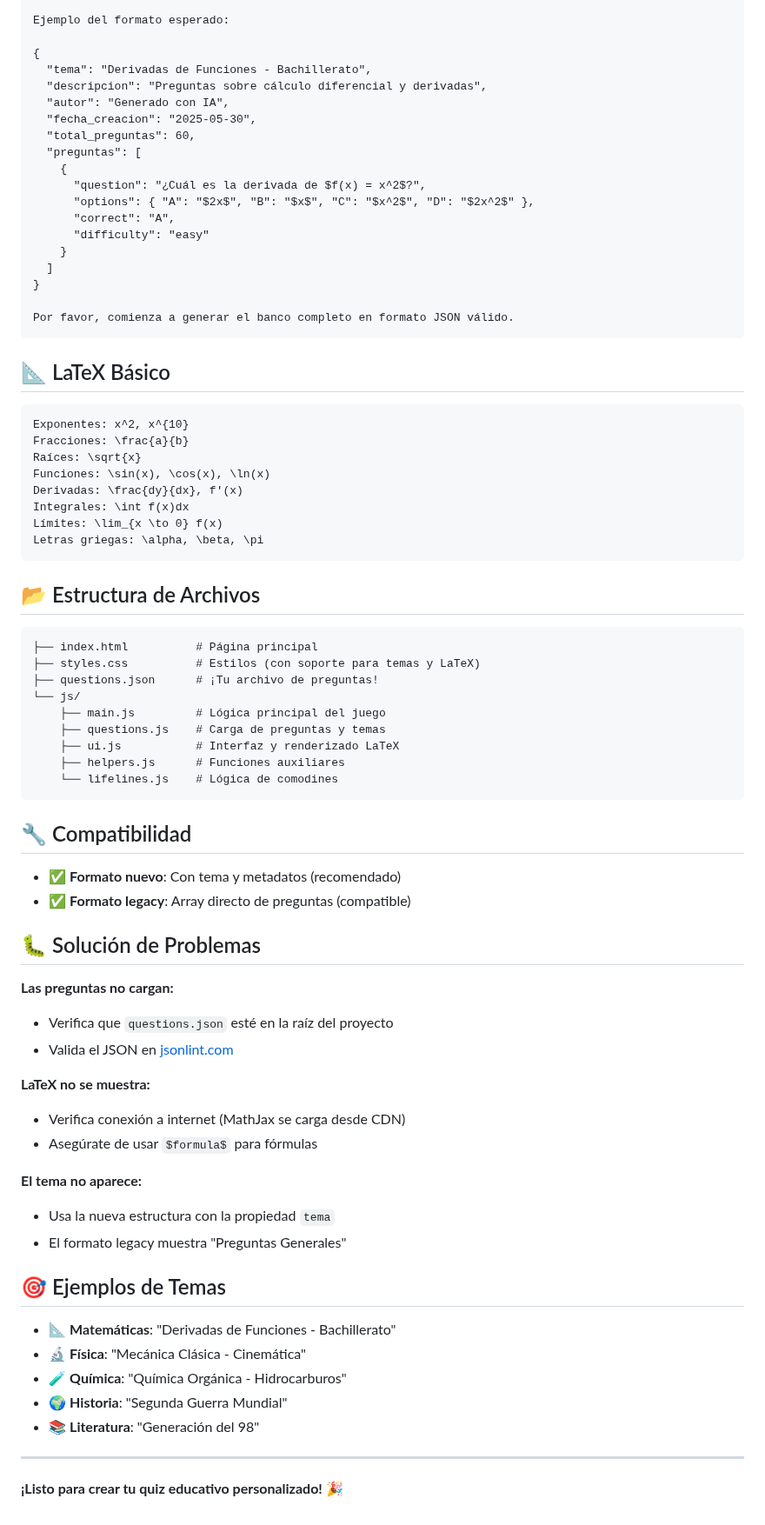
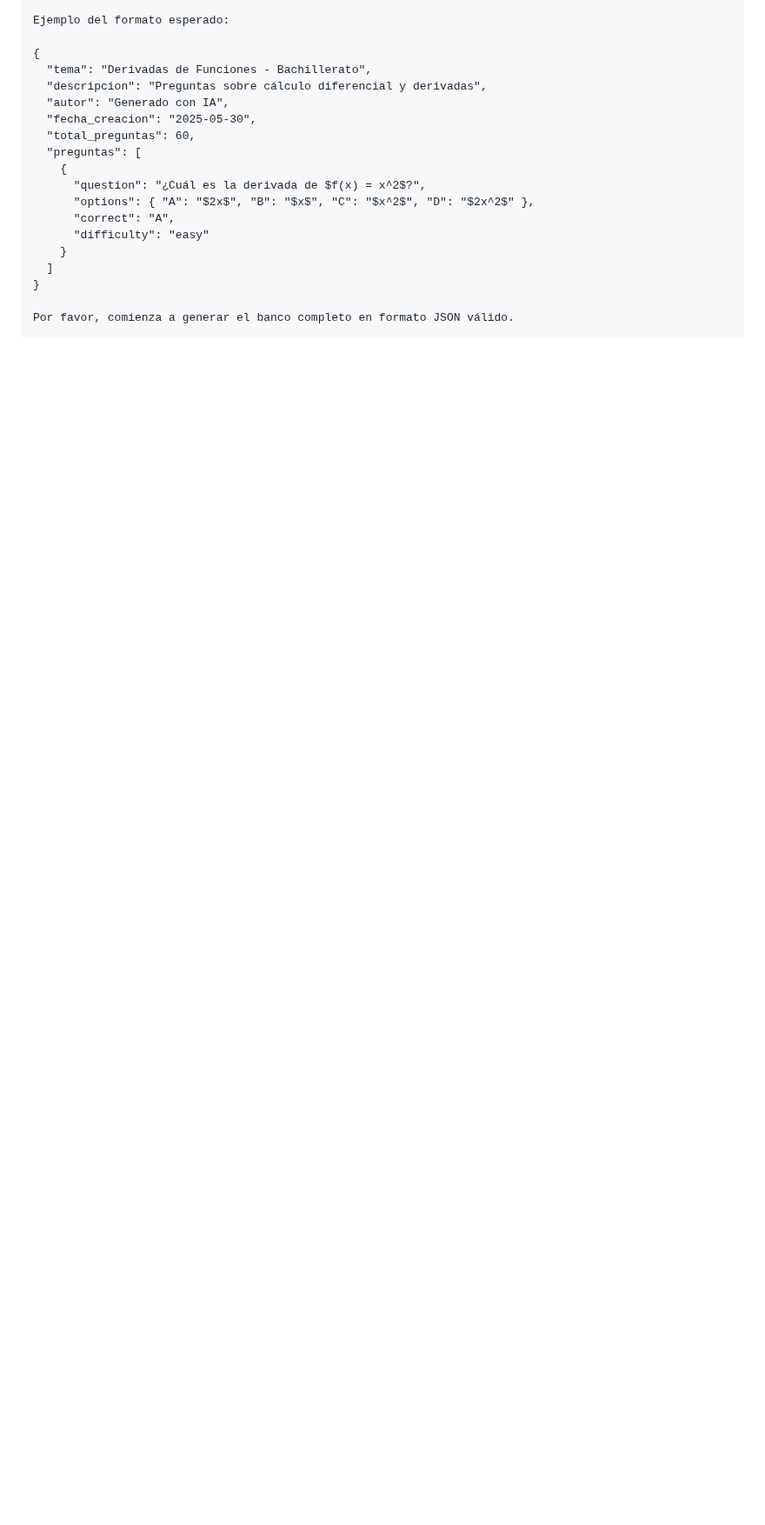
Before and after one commit to jjdeharo/quien-quiere-ser-millonario-page, a Markdown page: README.md, the part around one of its changes. Shown at 87% size. Rendered like a GitHub page; blank space fills up the shorter version.

````diff
--- a/README.md
+++ b/README.md
@@ -109,61 +109,3 @@ Ejemplo del formato esperado:
 
 Por favor, comienza a generar el banco completo en formato JSON válido.
 ```
-
-## 📐 LaTeX Básico
-
-```latex
-Exponentes: x^2, x^{10}
-Fracciones: \frac{a}{b}
-Raíces: \sqrt{x}
-Funciones: \sin(x), \cos(x), \ln(x)
-Derivadas: \frac{dy}{dx}, f'(x)
-Integrales: \int f(x)dx
-Límites: \lim_{x \to 0} f(x)
-Letras griegas: \alpha, \beta, \pi
-```
-
-## 📂 Estructura de Archivos
-
-```
-├── index.html          # Página principal
-├── styles.css          # Estilos (con soporte para temas y LaTeX)
-├── questions.json      # ¡Tu archivo de preguntas!
-└── js/
-    ├── main.js         # Lógica principal del juego
-    ├── questions.js    # Carga de preguntas y temas
-    ├── ui.js           # Interfaz y renderizado LaTeX
-    ├── helpers.js      # Funciones auxiliares
-    └── lifelines.js    # Lógica de comodines
-```
-
-## 🔧 Compatibilidad
-
-- ✅ **Formato nuevo**: Con tema y metadatos (recomendado)
-- ✅ **Formato legacy**: Array directo de preguntas (compatible)
-
-## 🐛 Solución de Problemas
-
-**Las preguntas no cargan:**
-- Verifica que `questions.json` esté en la raíz del proyecto
-- Valida el JSON en [jsonlint.com](https://jsonlint.com)
-
-**LaTeX no se muestra:**
-- Verifica conexión a internet (MathJax se carga desde CDN)
-- Asegúrate de usar `$formula$` para fórmulas
-
-**El tema no aparece:**
-- Usa la nueva estructura con la propiedad `tema`
-- El formato legacy muestra "Preguntas Generales"
-
-## 🎯 Ejemplos de Temas
-
-- 📐 **Matemáticas**: "Derivadas de Funciones - Bachillerato"
-- 🔬 **Física**: "Mecánica Clásica - Cinemática"
-- 🧪 **Química**: "Química Orgánica - Hidrocarburos"
-- 🌍 **Historia**: "Segunda Guerra Mundial"
-- 📚 **Literatura**: "Generación del 98"
-
----
-
-**¡Listo para crear tu quiz educativo personalizado!** 🎉
````
Also changed, not shown: other parts of README.md (+1 -1 lines).
